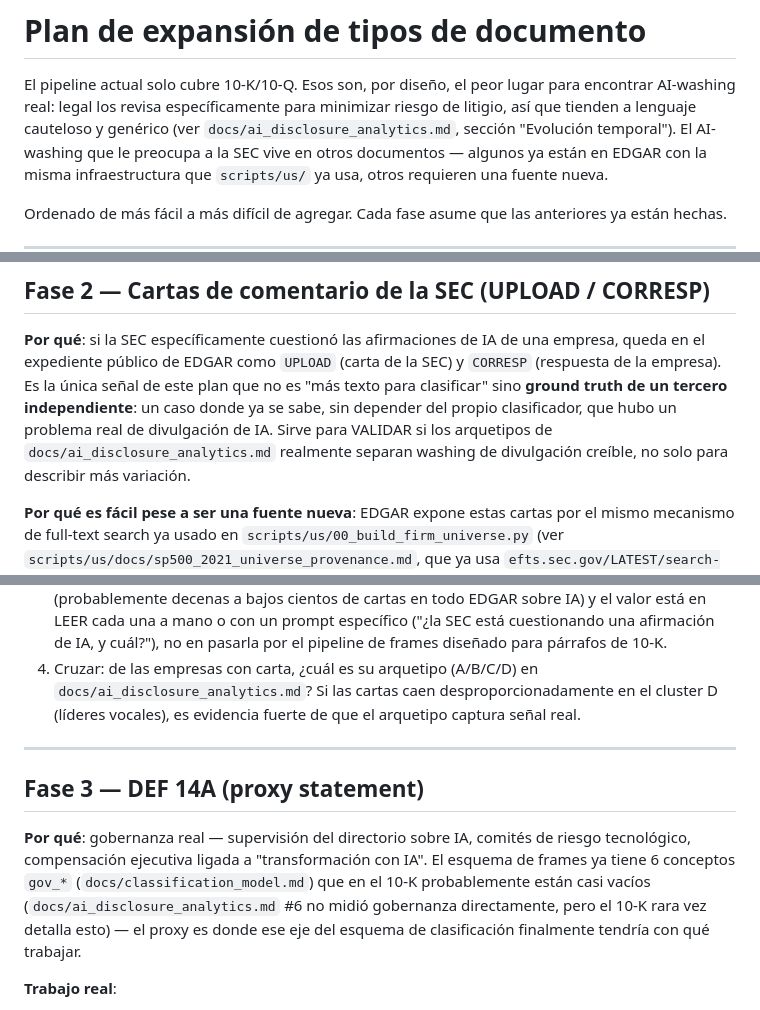
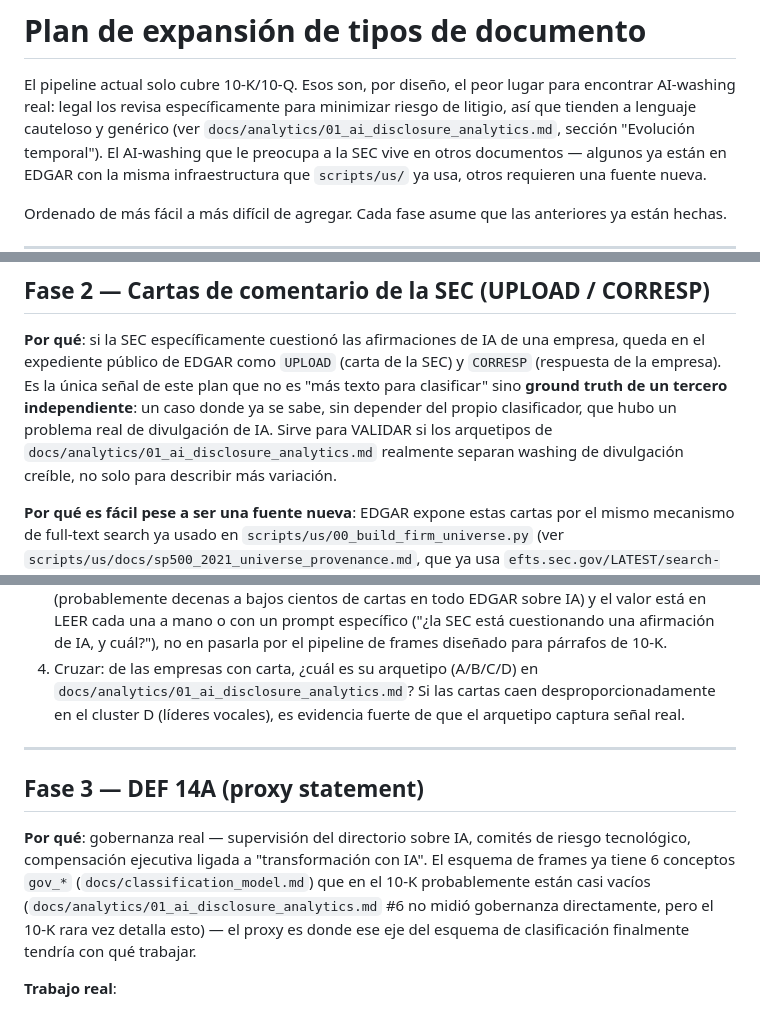
Before and after one commit to mrbungie/ai_disclosure_analysis, a Markdown page: docs/document_expansion_plan.md, 3 parts joined by grey strips. Rendered like a GitHub page.

```diff
--- a/docs/document_expansion_plan.md
+++ b/docs/document_expansion_plan.md
@@ -3,7 +3,7 @@
 El pipeline actual solo cubre 10-K/10-Q. Esos son, por diseño, el peor
 lugar para encontrar AI-washing real: legal los revisa específicamente
 para minimizar riesgo de litigio, así que tienden a lenguaje cauteloso y
-genérico (ver `docs/ai_disclosure_analytics.md`, sección "Evolución
+genérico (ver `docs/analytics/01_ai_disclosure_analytics.md`, sección "Evolución
 temporal"). El AI-washing que le preocupa a la SEC vive en otros
 documentos — algunos ya están en EDGAR con la misma infraestructura que
 `scripts/us/` ya usa, otros requieren una fuente nueva.
@@ -62,7 +62,7 @@ de una empresa, queda en el expediente público de EDGAR como
 **ground truth de un tercero independiente**: un caso donde ya se sabe,
 sin depender del propio clasificador, que hubo un problema real de
 divulgación de IA. Sirve para VALIDAR si los arquetipos de
-`docs/ai_disclosure_analytics.md` realmente separan washing de
+`docs/analytics/01_ai_disclosure_analytics.md` realmente separan washing de
 divulgación creíble, no solo para describir más variación.
 
 **Por qué es fácil pese a ser una fuente nueva**: EDGAR expone estas
@@ -90,7 +90,7 @@ scraping nuevo.
    IA, y cuál?"), no en pasarla por el pipeline de frames diseñado para
    párrafos de 10-K.
 4. Cruzar: de las empresas con carta, ¿cuál es su arquetipo (A/B/C/D) en
-   `docs/ai_disclosure_analytics.md`? Si las cartas caen
+   `docs/analytics/01_ai_disclosure_analytics.md`? Si las cartas caen
    desproporcionadamente en el cluster D (líderes vocales), es evidencia
    fuerte de que el arquetipo captura señal real.
 
@@ -102,7 +102,7 @@ scraping nuevo.
 comités de riesgo tecnológico, compensación ejecutiva ligada a
 "transformación con IA". El esquema de frames ya tiene 6 conceptos
 `gov_*` (`docs/classification_model.md`) que en el 10-K probablemente
-están casi vacíos (`docs/ai_disclosure_analytics.md` #6 no midió
+están casi vacíos (`docs/analytics/01_ai_disclosure_analytics.md` #6 no midió
 gobernanza directamente, pero el 10-K rara vez detalla esto) — el proxy
 es donde ese eje del esquema de clasificación finalmente tendría con qué
 trabajar.
```
Also changed, not shown: docs/ai_disclosure_analytics.md (deleted, +0 -304 lines), docs/analytics/potential_analyses.md (added, +92 -0 lines).
